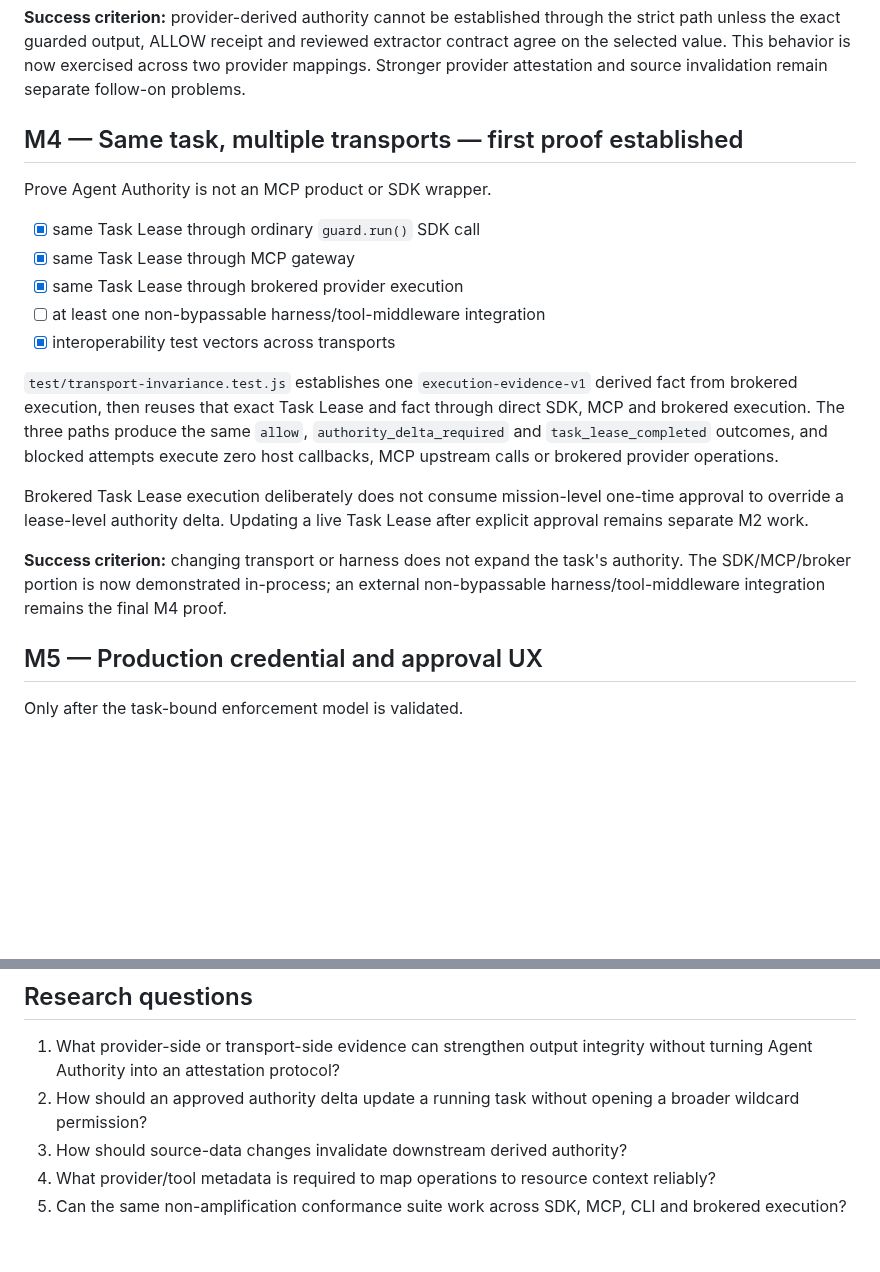
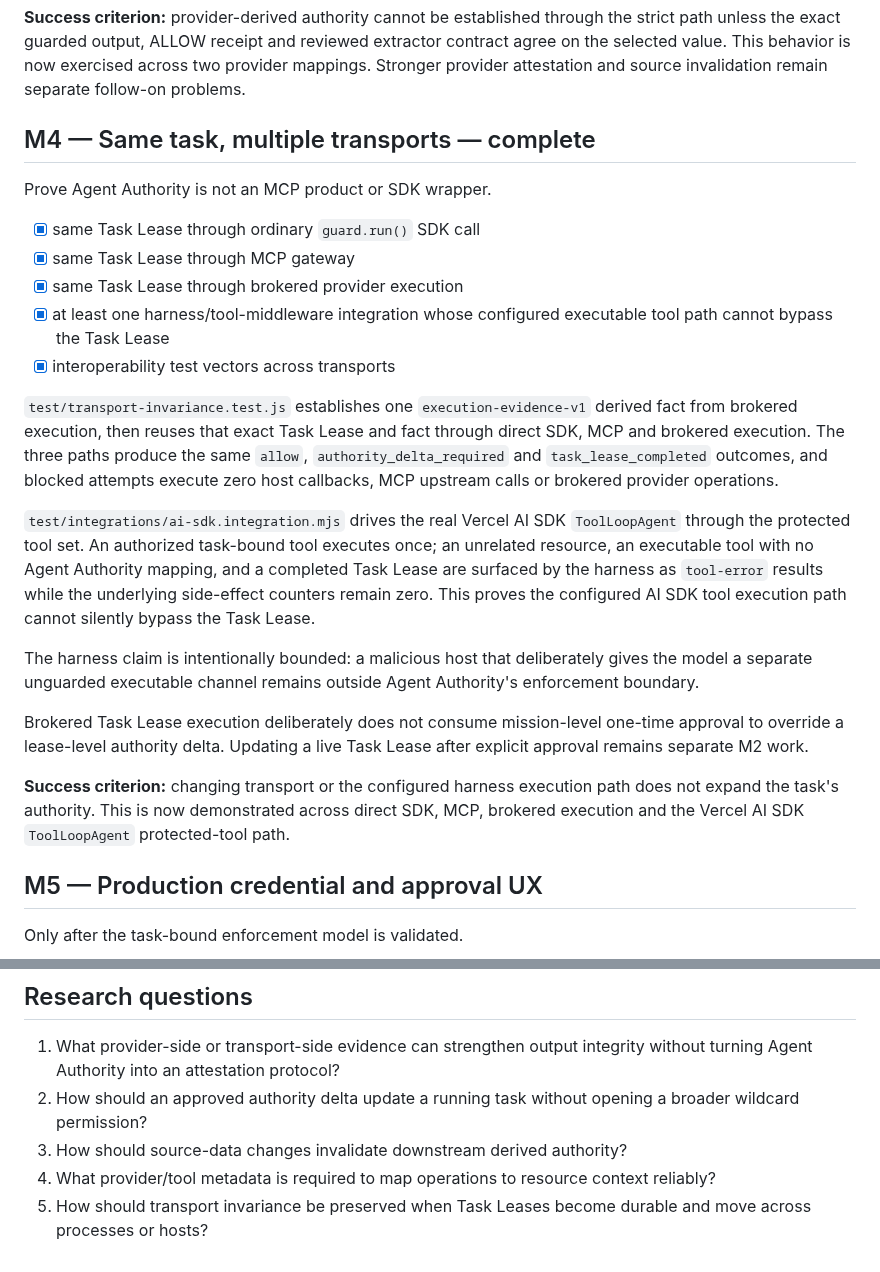
Before and after one commit to Null-Square/agent-authority, a Markdown page: ROADMAP.md, 2 parts joined by grey strips. GitHub-like rendering; blank space fills up the shorter version.

Commit message:
docs: mark M4 transport and harness proof complete

```diff
--- a/ROADMAP.md
+++ b/ROADMAP.md
@@ -97,21 +97,25 @@ Do **not** build a general semantic policy language unless real integrations req
 
 **Success criterion:** provider-derived authority cannot be established through the strict path unless the exact guarded output, ALLOW receipt and reviewed extractor contract agree on the selected value. This behavior is now exercised across two provider mappings. Stronger provider attestation and source invalidation remain separate follow-on problems.
 
-## M4 — Same task, multiple transports — first proof established
+## M4 — Same task, multiple transports — complete
 
 Prove Agent Authority is not an MCP product or SDK wrapper.
 
 - [x] same Task Lease through ordinary `guard.run()` SDK call
 - [x] same Task Lease through MCP gateway
 - [x] same Task Lease through brokered provider execution
-- [ ] at least one non-bypassable harness/tool-middleware integration
+- [x] at least one harness/tool-middleware integration whose configured executable tool path cannot bypass the Task Lease
 - [x] interoperability test vectors across transports
 
 `test/transport-invariance.test.js` establishes one `execution-evidence-v1` derived fact from brokered execution, then reuses that exact Task Lease and fact through direct SDK, MCP and brokered execution. The three paths produce the same `allow`, `authority_delta_required` and `task_lease_completed` outcomes, and blocked attempts execute zero host callbacks, MCP upstream calls or brokered provider operations.
 
+`test/integrations/ai-sdk.integration.mjs` drives the real Vercel AI SDK `ToolLoopAgent` through the protected tool set. An authorized task-bound tool executes once; an unrelated resource, an executable tool with no Agent Authority mapping, and a completed Task Lease are surfaced by the harness as `tool-error` results while the underlying side-effect counters remain zero. This proves the configured AI SDK tool execution path cannot silently bypass the Task Lease.
+
+The harness claim is intentionally bounded: a malicious host that deliberately gives the model a separate unguarded executable channel remains outside Agent Authority's enforcement boundary.
+
 Brokered Task Lease execution deliberately does not consume mission-level one-time approval to override a lease-level authority delta. Updating a live Task Lease after explicit approval remains separate M2 work.
 
-**Success criterion:** changing transport or harness does not expand the task's authority. The SDK/MCP/broker portion is now demonstrated in-process; an external non-bypassable harness/tool-middleware integration remains the final M4 proof.
+**Success criterion:** changing transport or the configured harness execution path does not expand the task's authority. This is now demonstrated across direct SDK, MCP, brokered execution and the Vercel AI SDK `ToolLoopAgent` protected-tool path.
 
 ## M5 — Production credential and approval UX
 
@@ -161,4 +165,4 @@ Only after operational evidence.
 2. How should an approved authority delta update a running task without opening a broader wildcard permission?
 3. How should source-data changes invalidate downstream derived authority?
 4. What provider/tool metadata is required to map operations to resource context reliably?
-5. Can the same non-amplification conformance suite work across SDK, MCP, CLI and brokered execution?
+5. How should transport invariance be preserved when Task Leases become durable and move across processes or hosts?
```
